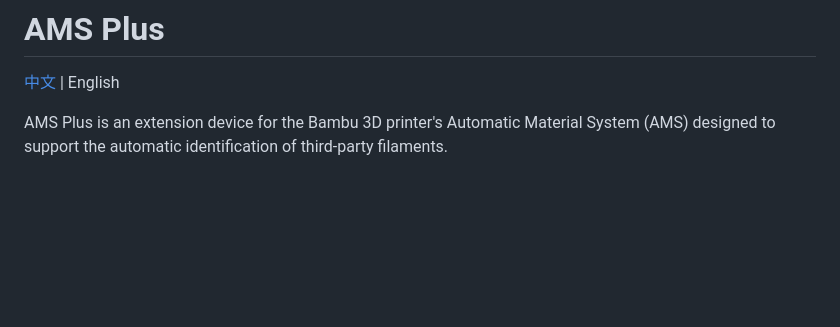
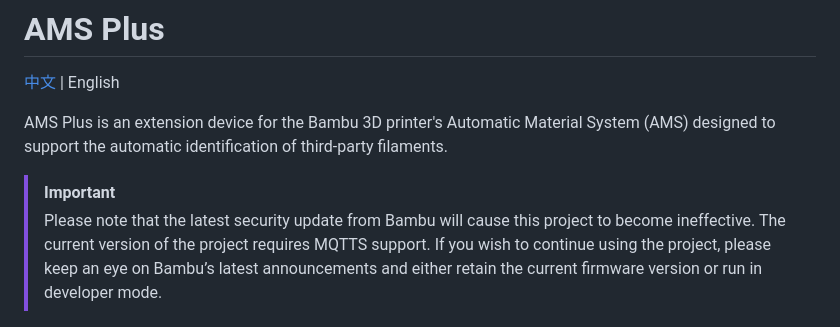
Before and after one commit to Hades2001/AMSPlusCore, a Markdown page: README.md, the part around the change. Drawn GitHub-style; blank space fills up the shorter version.

Commit message:
Added a firmware update warning for Bambu

```diff
--- a/README.md
+++ b/README.md
@@ -3,6 +3,10 @@
 [中文](./README_CN.md) | English
 
 AMS Plus is an extension device for the Bambu 3D printer's Automatic Material System (AMS) designed to support the automatic identification of third-party filaments.
+
+> [!IMPORTANT]
+>
+> Please note that the latest security update from Bambu will cause this project to become ineffective. The current version of the project requires MQTTS support. If you wish to continue using the project, please keep an eye on Bambu’s latest announcements and either retain the current firmware version or run in developer mode.
 
 [![Discord](./image/Discord.png)](https://discord.gg/RbESV7gd)
 
```
